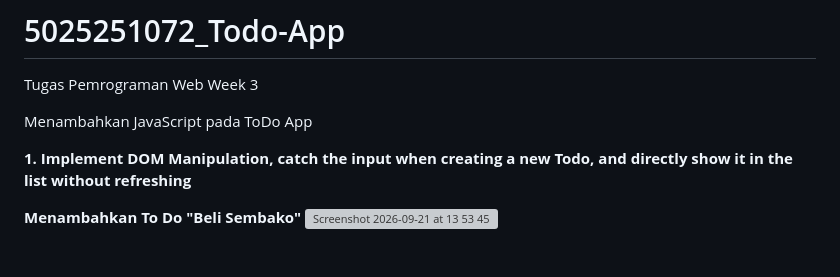
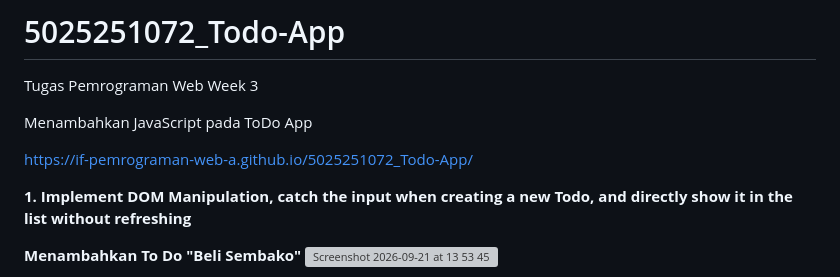
Before and after one commit to IF-Pemrograman-Web-A/5025251072_Todo-App, a Markdown page: README.md, the part around the change. GitHub-like rendering; blank space fills up the shorter version; grey boxes are pictures that could not be loaded.

Commit message:
Update README with project link and task info
Added project link and updated task details.

```diff
--- a/README.md
+++ b/README.md
@@ -2,6 +2,8 @@
 Tugas Pemrograman Web Week 3
 
 Menambahkan JavaScript pada ToDo App
+
+https://if-pemrograman-web-a.github.io/5025251072_Todo-App/
 
 **1. Implement DOM Manipulation, catch the input when creating a new Todo,
 and directly show it in the list without refreshing**
```
